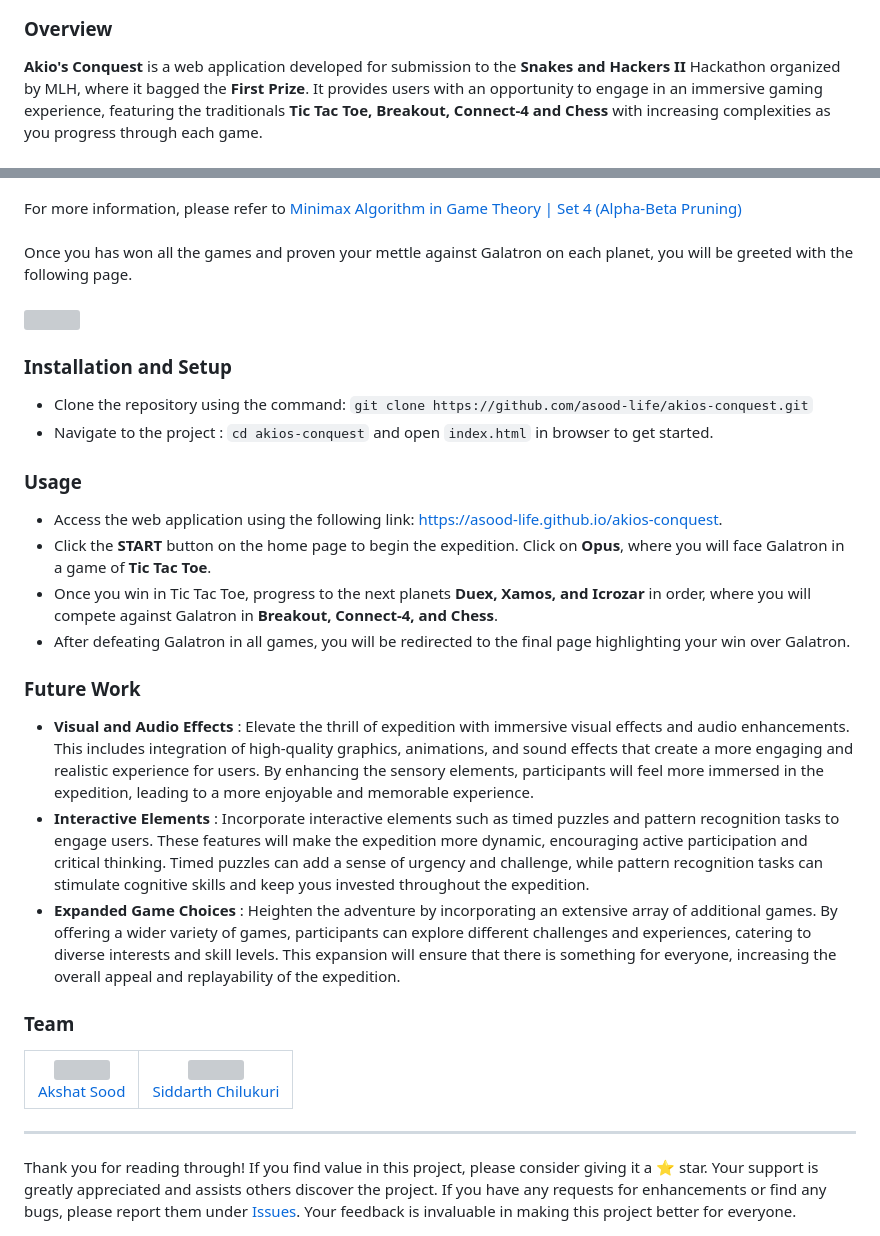
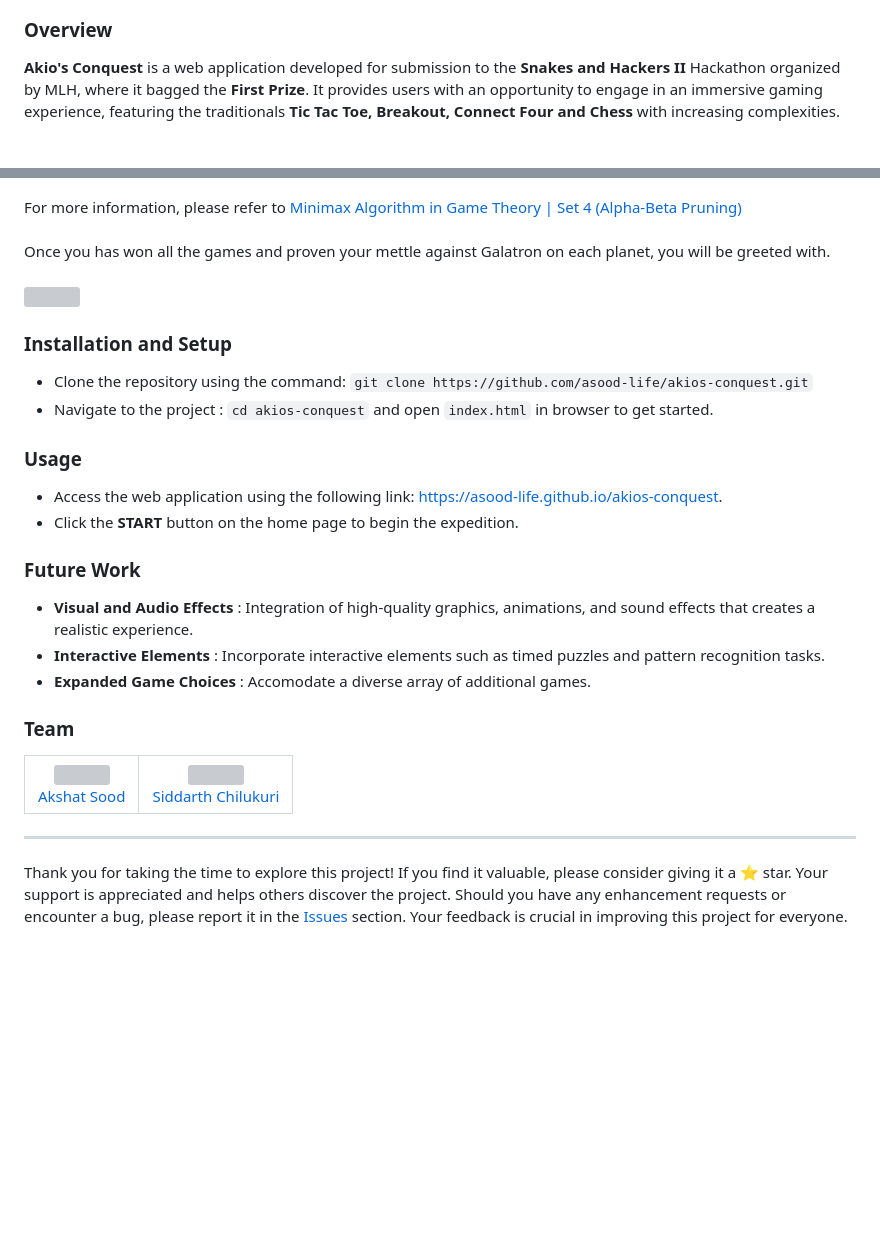
Before and after one commit to asood-life/akios-conquest, a Markdown page: README.md, 2 parts joined by grey strips. Rendered like a GitHub page; blank space fills up the shorter version; grey boxes are pictures that could not be loaded.

```diff
--- a/README.md
+++ b/README.md
@@ -21,7 +21,7 @@
 </table>
 
 <h3 id="overview">Overview</h3>
-<b>Akio's Conquest</b> is a web application developed for submission to the <b>Snakes and Hackers II</b> Hackathon organized by MLH, where it bagged the <B>First Prize</b>. It provides users with an opportunity to engage in an immersive gaming experience, featuring the traditionals <b>Tic Tac Toe, Breakout, Connect-4 and Chess</b> with increasing complexities as you progress through each game.
+<b>Akio's Conquest</b> is a web application developed for submission to the <b>Snakes and Hackers II</b> Hackathon organized by MLH, where it bagged the <B>First Prize</b>. It provides users with an opportunity to engage in an immersive gaming experience, featuring the traditionals <b>Tic Tac Toe, Breakout, Connect Four and Chess</b> with increasing complexities.
 <br><br>
 <table>
    <tr>
@@ -79,7 +79,7 @@
 </div>
 <br>
 <div>
-   Once you has won all the games and proven your mettle against Galatron on each planet, you will be greeted with the following page.<br><br>
+   Once you has won all the games and proven your mettle against Galatron on each planet, you will be greeted with.<br><br>
 </div>
 <img src="./images/win-page.png">
 
@@ -101,26 +101,19 @@
    <li>Access the web application using the following link: <a href="https://asood-life.github.io/akios-conquest">https://asood-life.github.io/akios-conquest</a>.
    </li>
    <li>
-      Click the <b>START</b> button on the home page to begin the expedition. Click on <b>Opus</b>, where you will face Galatron in a game of <b>Tic Tac Toe</b>.
-   </li>
-   <li>
-      Once you win in Tic Tac Toe, progress to the next planets <b>Duex, Xamos, and Icrozar</b> in order, where you will compete against Galatron in <b>Breakout, Connect-4, and Chess</b>.
-   </li>
-   <li>
-      After defeating Galatron in all games, you will be redirected to the final page highlighting your win over Galatron.
-   </li>
+      Click the <b>START</b> button on the home page to begin the expedition.
 </ul>
 
 <h3 id="future-work">Future Work</h3>
 <ul>
    <li>
-      <b> Visual and Audio Effects</b> : Elevate the thrill of expedition with immersive visual effects and audio enhancements. This includes integration of high-quality graphics, animations, and sound effects that create a more engaging and realistic experience for users. By enhancing the sensory elements, participants will feel more immersed in the expedition, leading to a more enjoyable and memorable experience.
+      <b> Visual and Audio Effects</b> : Integration of high-quality graphics, animations, and sound effects that creates a realistic experience.
    </li>
    <li>
-      <b>Interactive Elements</b> : Incorporate interactive elements such as timed puzzles and pattern recognition tasks to engage users. These features will make the expedition more dynamic, encouraging active participation and critical thinking. Timed puzzles can add a sense of urgency and challenge, while pattern recognition tasks can stimulate cognitive skills and keep yous invested throughout the expedition.
+      <b>Interactive Elements</b> : Incorporate interactive elements such as timed puzzles and pattern recognition tasks.
    </li>
    <li>
-      <b>Expanded Game Choices</b> : Heighten the adventure by incorporating an extensive array of additional games. By offering a wider variety of games, participants can explore different challenges and experiences, catering to diverse interests and skill levels. This expansion will ensure that there is something for everyone, increasing the overall appeal and replayability of the expedition.
+      <b>Expanded Game Choices</b> : Accomodate a diverse array of additional games.
    </li>
 </ul>
 
@@ -141,5 +134,5 @@
 </div>
 <hr>
 <div>
-    Thank you for reading through! If you find value in this project, please consider giving it a ⭐ star. Your support is greatly appreciated and assists others discover the project. If you have any requests for enhancements or find any bugs, please report them under <a href="https://github.com/asood-life/akios-conquest/issues">Issues</a>. Your feedback is invaluable in making this project better for everyone.
+    Thank you for taking the time to explore this project! If you find it valuable, please consider giving it a ⭐ star. Your support is appreciated and helps others discover the project. Should you have any enhancement requests or encounter a bug, please report it in the <a href="https://github.com/asood-life/akios-conquest/issues">Issues</a> section. Your feedback is crucial in improving this project for everyone.
 </div>
```
